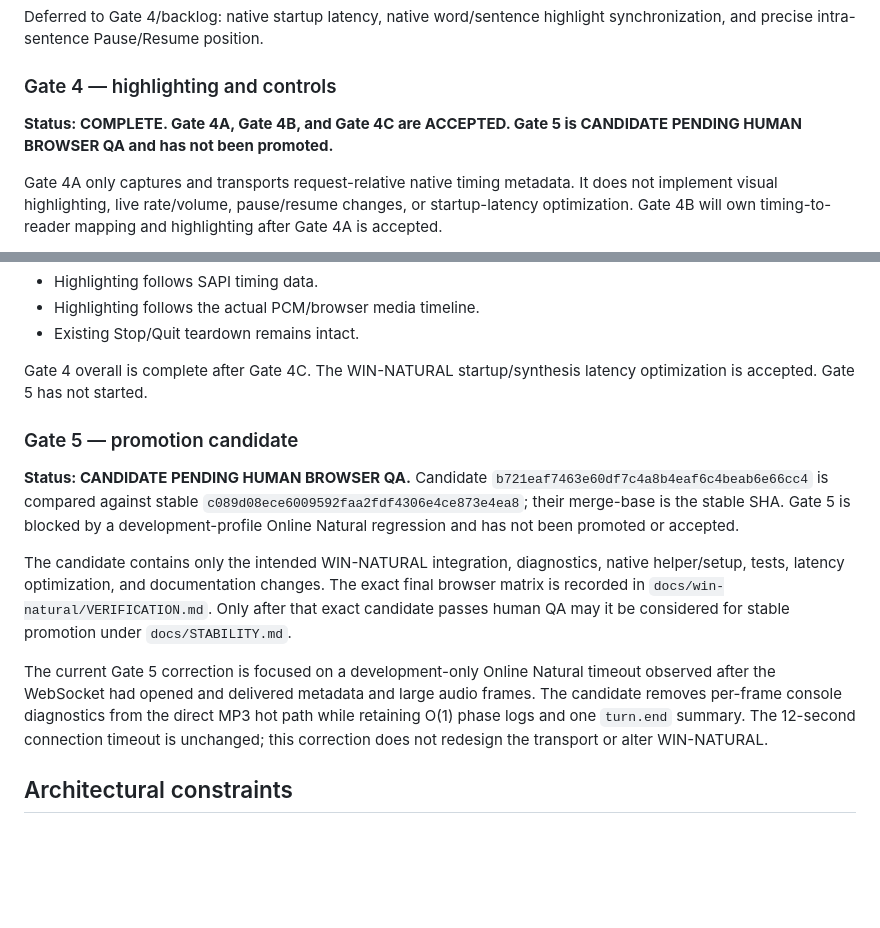
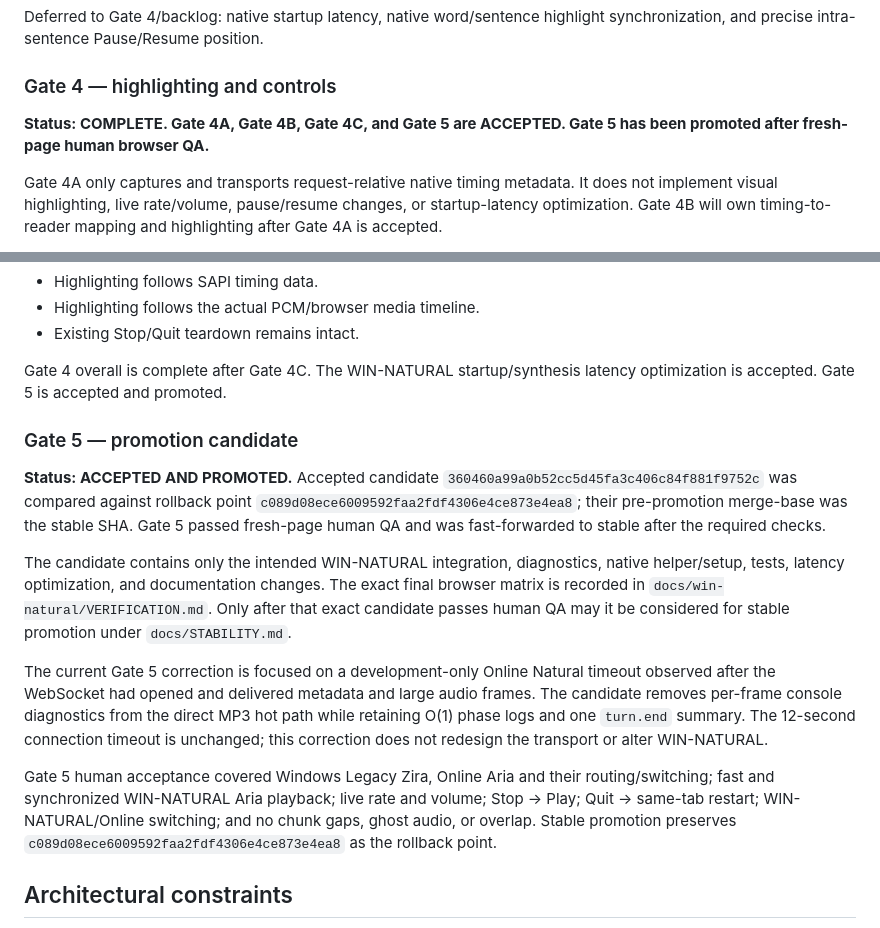
Before and after one commit to sguzman/edge-tts, a Markdown page: docs/WIN_NATURAL_V2_PLAN.md, 2 parts joined by grey strips. Drawn GitHub-style; blank space fills up the shorter version.

```diff
--- a/docs/WIN_NATURAL_V2_PLAN.md
+++ b/docs/WIN_NATURAL_V2_PLAN.md
@@ -110,8 +110,8 @@ highlight synchronization, and precise intra-sentence Pause/Resume position.
 
 ### Gate 4 — highlighting and controls
 
-**Status: COMPLETE. Gate 4A, Gate 4B, and Gate 4C are ACCEPTED. Gate 5 is
-CANDIDATE PENDING HUMAN BROWSER QA and has not been promoted.**
+**Status: COMPLETE. Gate 4A, Gate 4B, Gate 4C, and Gate 5 are ACCEPTED. Gate 5
+has been promoted after fresh-page human browser QA.**
 
 Gate 4A only captures and transports request-relative native timing metadata.
 It does not implement visual highlighting, live rate/volume, pause/resume
@@ -175,15 +175,15 @@ Gate 4B acceptance:
 - Existing Stop/Quit teardown remains intact.
 
 Gate 4 overall is complete after Gate 4C. The WIN-NATURAL startup/synthesis
-latency optimization is accepted. Gate 5 has not started.
+latency optimization is accepted. Gate 5 is accepted and promoted.
 
 ### Gate 5 — promotion candidate
 
-**Status: CANDIDATE PENDING HUMAN BROWSER QA.** Candidate
-`b721eaf7463e60df7c4a8b4eaf6c4beab6e66cc4` is compared against stable
-`c089d08ece6009592faa2fdf4306e4ce873e4ea8`; their merge-base is the stable
-SHA. Gate 5 is blocked by a development-profile Online Natural regression and
-has not been promoted or accepted.
+**Status: ACCEPTED AND PROMOTED.** Accepted candidate
+`360460a99a0b52cc5d45fa3c406c84f881f9752c` was compared against rollback point
+`c089d08ece6009592faa2fdf4306e4ce873e4ea8`; their pre-promotion merge-base
+was the stable SHA. Gate 5 passed fresh-page human QA and was fast-forwarded
+to stable after the required checks.
 
 The candidate contains only the intended WIN-NATURAL integration, diagnostics,
 native helper/setup, tests, latency optimization, and documentation changes.
@@ -197,6 +197,12 @@ audio frames. The candidate removes per-frame console diagnostics from the
 direct MP3 hot path while retaining O(1) phase logs and one `turn.end` summary.
 The 12-second connection timeout is unchanged; this correction does not
 redesign the transport or alter WIN-NATURAL.
+
+Gate 5 human acceptance covered Windows Legacy Zira, Online Aria and their
+routing/switching; fast and synchronized WIN-NATURAL Aria playback; live rate
+and volume; Stop -> Play; Quit -> same-tab restart; WIN-NATURAL/Online
+switching; and no chunk gaps, ghost audio, or overlap. Stable promotion
+preserves `c089d08ece6009592faa2fdf4306e4ce873e4ea8` as the rollback point.
 
 ## Architectural constraints
 
```
Also changed, not shown: docs/win-natural/FORENSICS.md (+5 -2 lines), docs/win-natural/VERIFICATION.md (+26 -11 lines).
